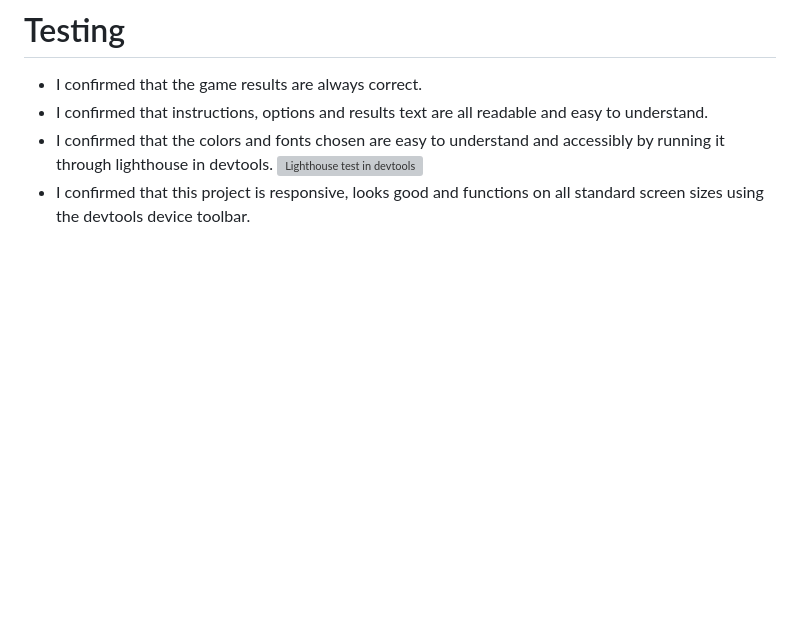
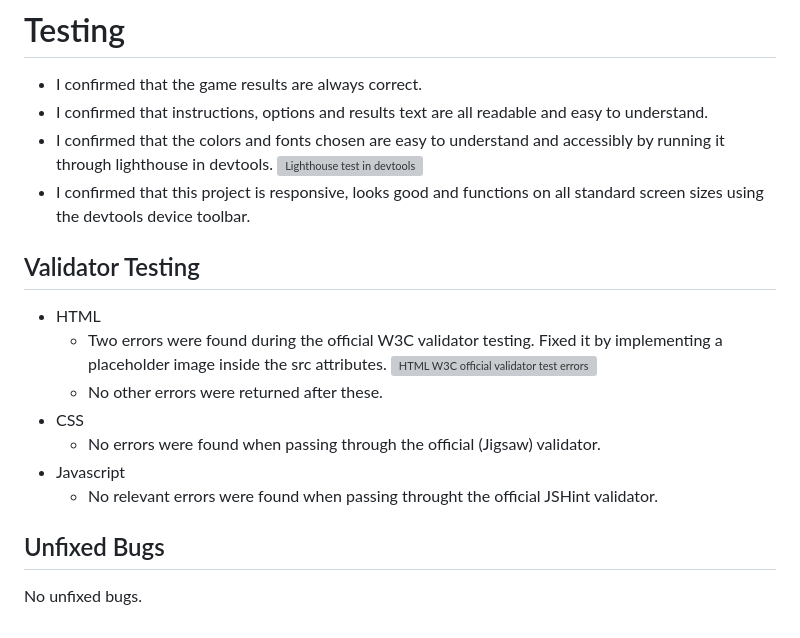
Before and after one commit to BiagiarelliAdriano/One-Piece-Quiz, a Markdown page: README.md, the part around the change. Drawn GitHub-style; blank space fills up the shorter version; grey boxes are pictures that could not be loaded.

Commit message:
Add Validator Testing section

```diff
--- a/README.md
+++ b/README.md
@@ -50,3 +50,16 @@ And here we are, to the last and more challenging quiz! The user will have to gu
 - I confirmed that the colors and fonts chosen are easy to understand and accessibly by running it through lighthouse in devtools.
 ![Lighthouse test in devtools](https://i.ibb.co/Bc3RT6R/lighthousetest.png)
 -	I confirmed that this project is responsive, looks good and functions on all standard screen sizes using the devtools device toolbar.
+
+## Validator Testing
+- HTML
+	- Two errors were found during the official W3C validator testing. Fixed it by implementing a placeholder image inside the src attributes.
+![HTML W3C official validator test errors](https://i.ibb.co/sy4DXQb/htmltestingerrors.png)
+	- No other errors were returned after these.
+- CSS
+	- No errors were found when passing through the official (Jigsaw) validator.
+- Javascript
+	- No relevant errors were found when passing throught the official JSHint validator.
+
+## Unfixed Bugs
+No unfixed bugs.
```
